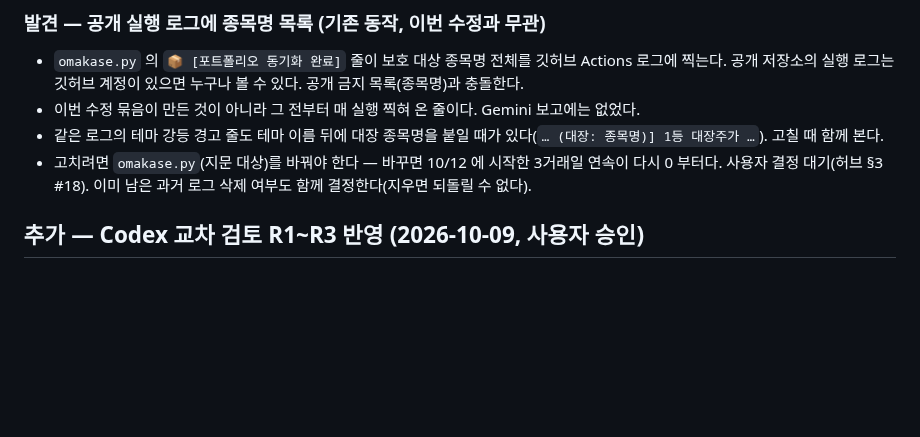
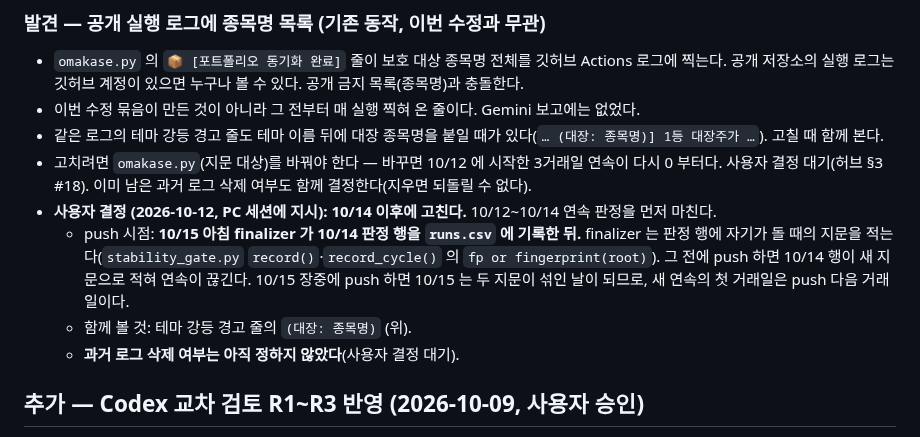
Before and after one commit to Hyeokgi/stock-omakase, a Markdown page: docs/collaboration/2026-10-09_Claude_스캐너수정묶음_지문변경.md, the part around the change. Rendered like a GitHub page; blank space fills up the shorter version.

Commit message:
docs: #18 공개 로그 종목명 — 수정 시점 결정(10/14 이후, 10/15 finalizer 기록 뒤 push) [skip ci]
사용자 결정(10/12): 10/12~10/14 연속 판정을 먼저 마치고 고친다.
finalizer 는 판정 행에 실행 시점 지문을 적으므로(record·record_cycle),
10/14 행이 기록되기 전에 omakase.py 수정을 push 하면 연속이 끊긴다.
과거 로그 삭제 여부는 미정으로 남긴다.

Co-Authored-By: Claude Opus 5.5 <noreply@anthropic.com>

```diff
--- a/docs/collaboration/2026-10-09_Claude_스캐너수정묶음_지문변경.md
+++ b/docs/collaboration/2026-10-09_Claude_스캐너수정묶음_지문변경.md
@@ -81,6 +81,13 @@
 - 같은 로그의 테마 강등 경고 줄도 테마 이름 뒤에 대장 종목명을 붙일 때가 있다(`… (대장: 종목명)] 1등 대장주가 …`). 고칠 때 함께 본다.
 - 고치려면 `omakase.py`(지문 대상)를 바꿔야 한다 — 바꾸면 10/12 에 시작한 3거래일 연속이 다시 0 부터다.
   사용자 결정 대기(허브 §3 #18). 이미 남은 과거 로그 삭제 여부도 함께 결정한다(지우면 되돌릴 수 없다).
+- **사용자 결정 (2026-10-12, PC 세션에 지시): 10/14 이후에 고친다.** 10/12~10/14 연속 판정을 먼저 마친다.
+  - push 시점: **10/15 아침 finalizer 가 10/14 판정 행을 `runs.csv` 에 기록한 뒤.** finalizer 는 판정 행에
+    자기가 돌 때의 지문을 적는다(`stability_gate.py` `record()`·`record_cycle()` 의 `fp or fingerprint(root)`).
+    그 전에 push 하면 10/14 행이 새 지문으로 적혀 연속이 끊긴다. 10/15 장중에 push 하면 10/15 는 두 지문이 섞인 날이 되므로,
+    새 연속의 첫 거래일은 push 다음 거래일이다.
+  - 함께 볼 것: 테마 강등 경고 줄의 `(대장: 종목명)` (위).
+  - **과거 로그 삭제 여부는 아직 정하지 않았다**(사용자 결정 대기).
 
 ## 추가 — Codex 교차 검토 R1~R3 반영 (2026-10-09, 사용자 승인)
 
```
Also changed, not shown: docs/공동작업_허브.md (+1 -1 lines).
